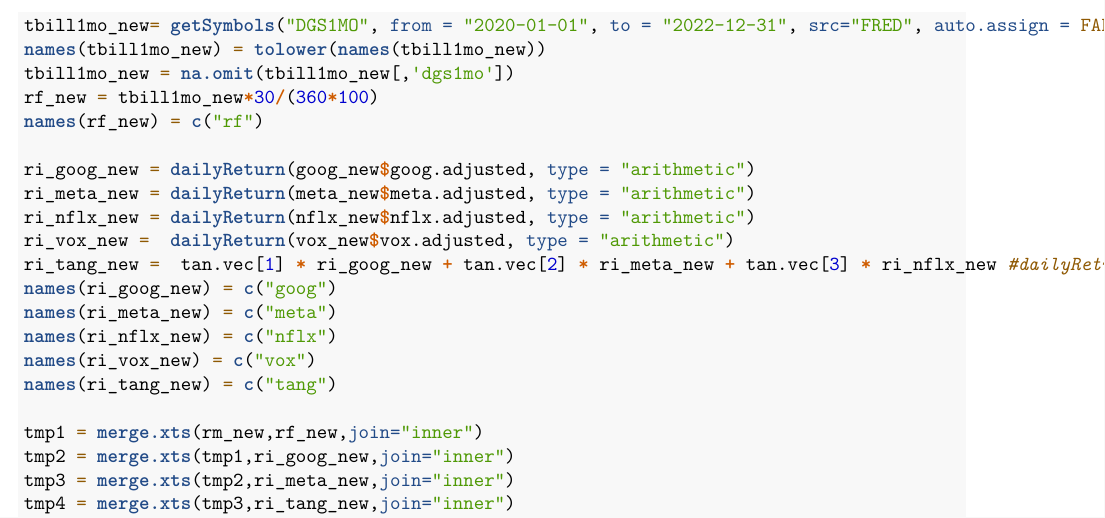
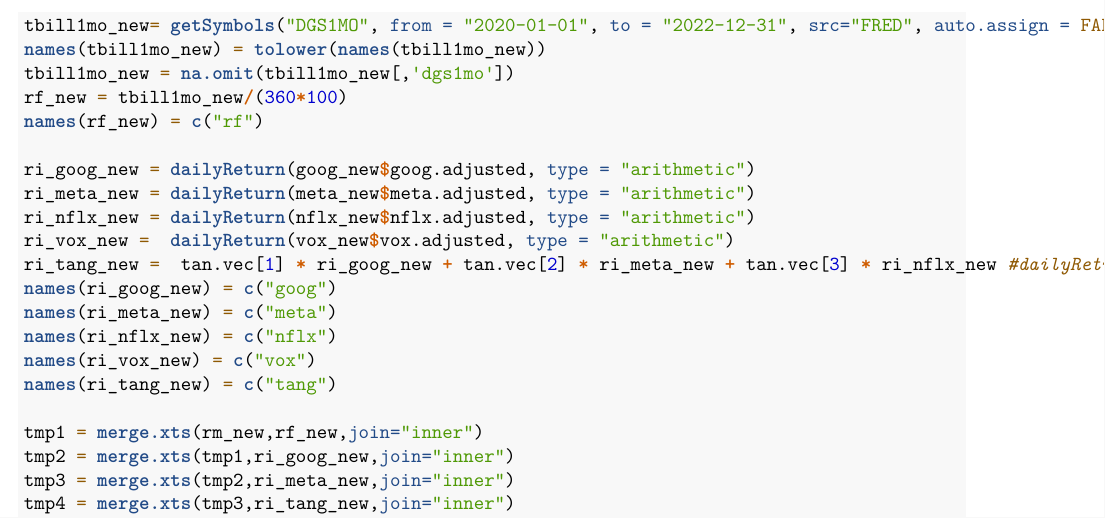
Before and after one commit to b3njamint/orie4630-communications, an R Markdown document (final.Rmd): part of page 13 of 16, cut so that both start at the same text. The pictures show the output file final.pdf that the author committed with the source.

Commit message:
tbill daily

```diff
--- a/final.Rmd
+++ b/final.Rmd
@@ -413,7 +413,7 @@ names(rm_new) = c("mkt")
 tbill1mo_new= getSymbols("DGS1MO", from = "2020-01-01", to = "2022-12-31", src="FRED", auto.assign = FALSE)
 names(tbill1mo_new) = tolower(names(tbill1mo_new))
 tbill1mo_new = na.omit(tbill1mo_new[,'dgs1mo'])
-rf_new = tbill1mo_new*30/(360*100)
+rf_new = tbill1mo_new/(360*100)
 names(rf_new) = c("rf")
 
 ri_goog_new = dailyReturn(goog_new$goog.adjusted, type = "arithmetic")
```
Also changed, not shown: final.pdf.
